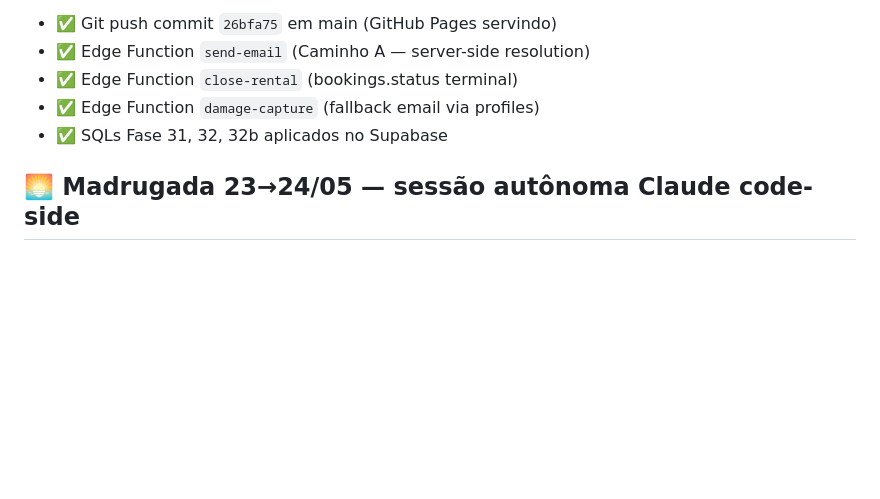
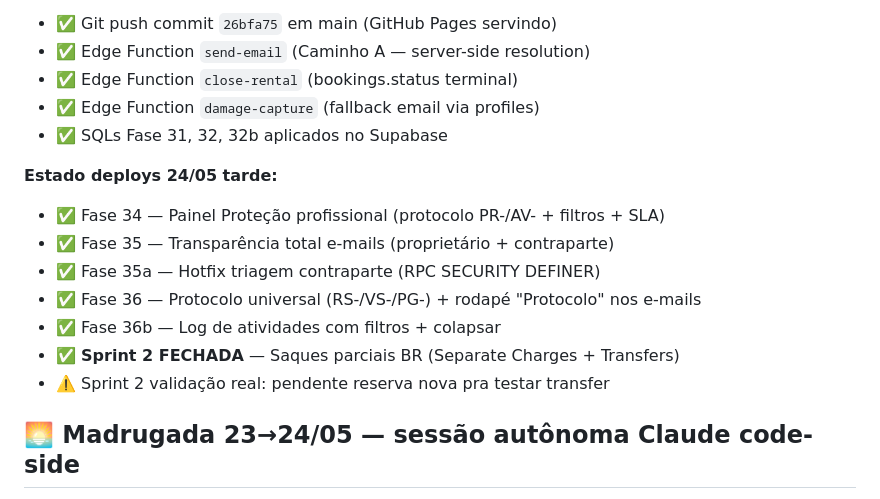
Before and after one commit to danielrodovalho228-ship-it/nomad-drive-brasil, a Markdown page: CHECKLIST_USUARIO.md, the part around the change. Drawn GitHub-style; blank space fills up the shorter version.

```diff
--- a/CHECKLIST_USUARIO.md
+++ b/CHECKLIST_USUARIO.md
@@ -158,6 +158,15 @@ Stripe Subscription (Active) → Webhook → Profile.stripe_customer_id → Book
 - ✅ Edge Function `damage-capture` (fallback email via profiles)
 - ✅ SQLs Fase 31, 32, 32b aplicados no Supabase
 
+**Estado deploys 24/05 tarde:**
+- ✅ Fase 34 — Painel Proteção profissional (protocolo PR-/AV- + filtros + SLA)
+- ✅ Fase 35 — Transparência total e-mails (proprietário + contraparte)
+- ✅ Fase 35a — Hotfix triagem contraparte (RPC SECURITY DEFINER)
+- ✅ Fase 36 — Protocolo universal (RS-/VS-/PG-) + rodapé "Protocolo" nos e-mails
+- ✅ Fase 36b — Log de atividades com filtros + colapsar
+- ✅ **Sprint 2 FECHADA** — Saques parciais BR (Separate Charges + Transfers)
+- ⚠️ Sprint 2 validação real: pendente reserva nova pra testar transfer
+
 ## 🌅 Madrugada 23→24/05 — sessão autônoma Claude code-side
 
 - [x] Fase 32 - Sprint 1 SQL pronto: `supabase-fase32-timeline-saques.sql` (timeline + saques + earnings views)
```
Also changed, not shown: INBOX_COWORKER/SPRINT2_FECHADO.md (added, +81 -0 lines).
